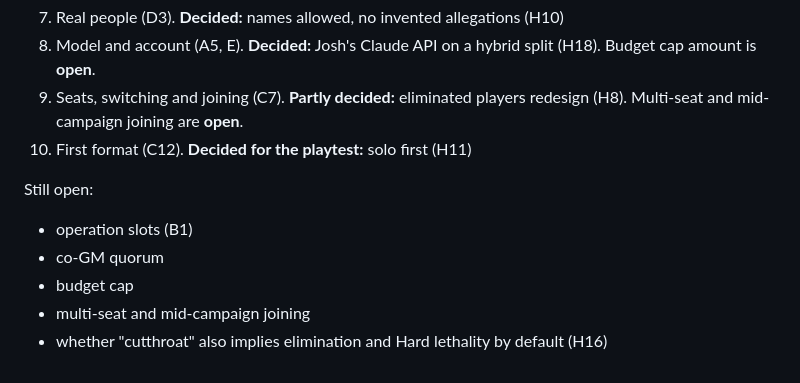
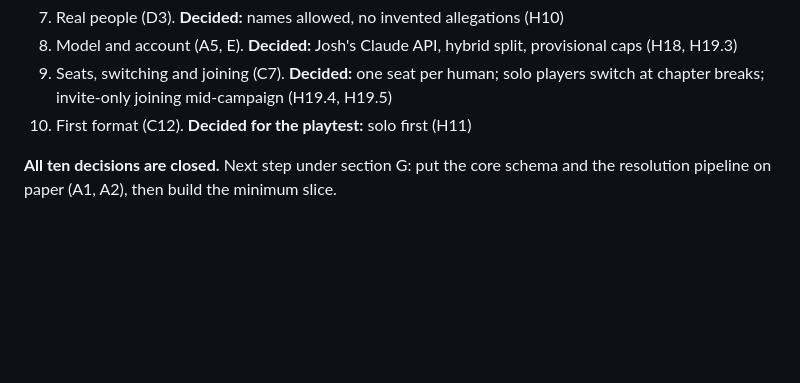
Before and after one commit to kedartech/anansi, a Markdown page: docs/pressure-test-2026-10-19.md, the part around one of its changes. Rendered like a GitHub page; blank space fills up the shorter version.

Commit message:
docs: Record H19 decisions (slots, quorum, budget, seats, joins, cutthroat)

```diff
--- a/docs/pressure-test-2026-10-19.md
+++ b/docs/pressure-test-2026-10-19.md
@@ -519,11 +564,6 @@ Residual risk: with targeting unlimited, a majority bloc can vote events onto on
 7. Real people (D3). **Decided:** names allowed, no invented allegations (H10)
-8. Model and account (A5, E). **Decided:** Josh's Claude API on a hybrid split (H18). Budget cap amount is **open**.
-9. Seats, switching and joining (C7). **Partly decided:** eliminated players redesign (H8). Multi-seat and mid-campaign joining are **open**.
+8. Model and account (A5, E). **Decided:** Josh's Claude API, hybrid split, provisional caps (H18, H19.3)
+9. Seats, switching and joining (C7). **Decided:** one seat per human; solo players switch at chapter breaks; invite-only joining mid-campaign (H19.4, H19.5)
 10. First format (C12). **Decided for the playtest:** solo first (H11)
 
-Still open:
-- operation slots (B1)
-- co-GM quorum
-- budget cap
-- multi-seat and mid-campaign joining
-- whether "cutthroat" also implies elimination and Hard lethality by default (H16)
+**All ten decisions are closed.** Next step under section G: put the core schema and the resolution pipeline on paper (A1, A2), then build the minimum slice.
```
Also changed, not shown: other parts of docs/pressure-test-2026-10-19.md (+51 -6 lines).
